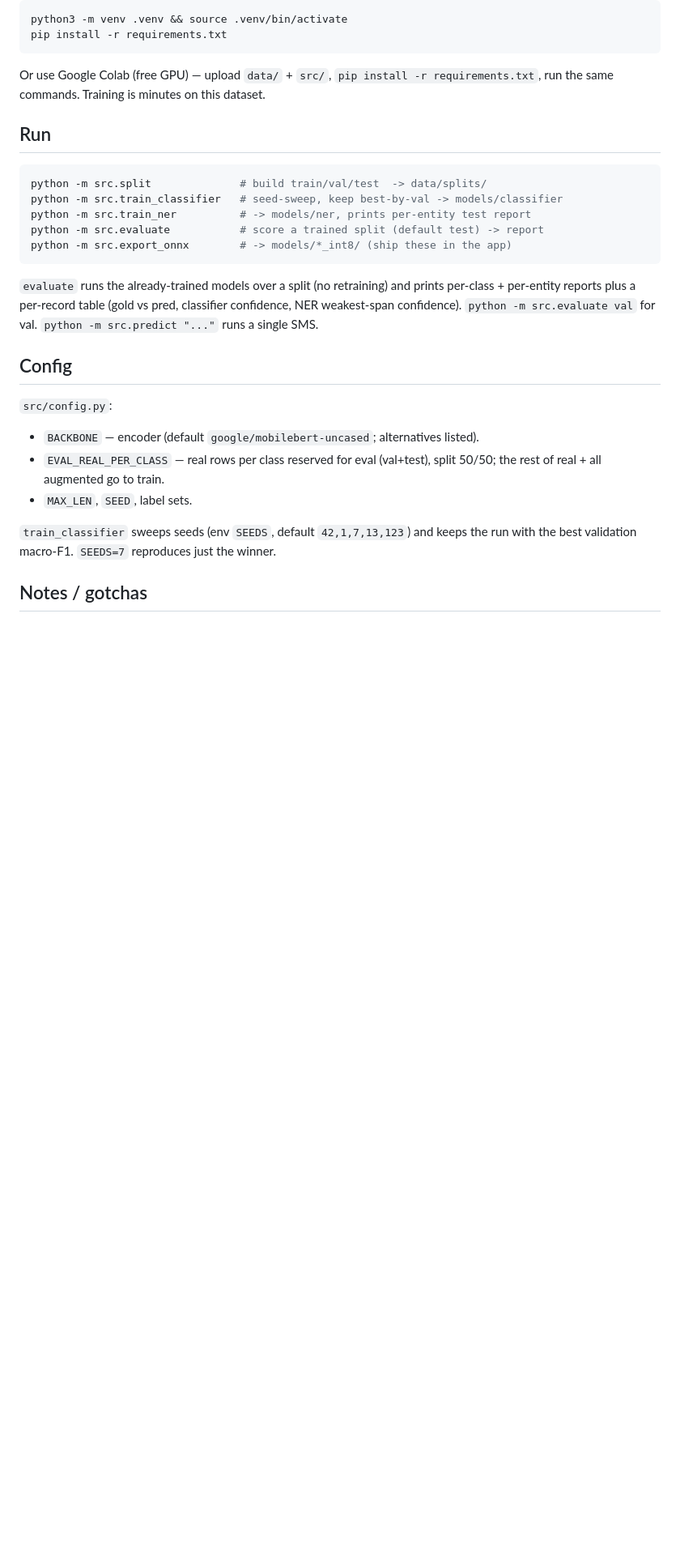
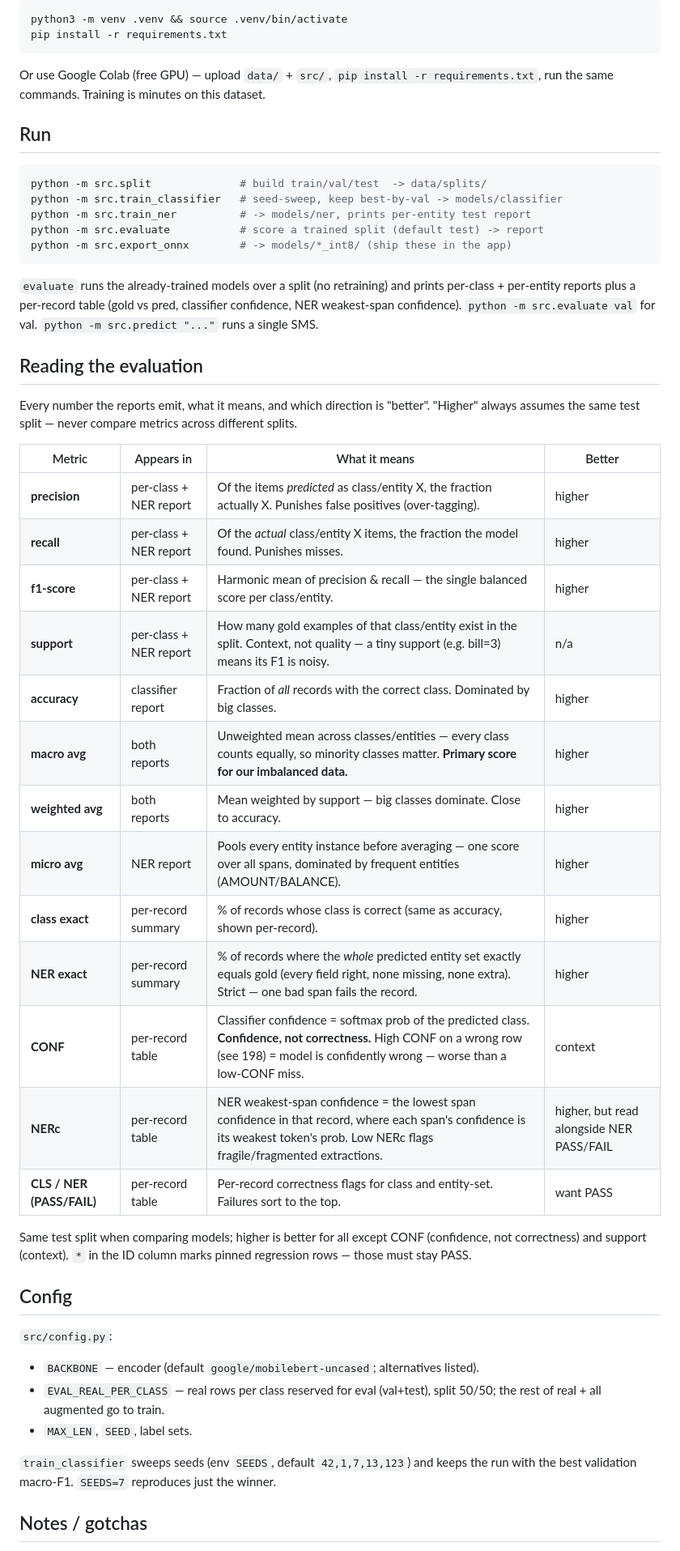
Before and after one commit to ahmedsadman/pawlet, a Markdown page: model-training/README.md, the part around one of its changes. Shown at 81% size. Drawn GitHub-style; blank space fills up the shorter version.

```diff
--- a/model-training/README.md
+++ b/model-training/README.md
@@ -50,6 +91,32 @@ per-class + per-entity reports plus a per-record table (gold vs pred, classifier
 confidence, NER weakest-span confidence). `python -m src.evaluate val` for val.
 `python -m src.predict "..."` runs a single SMS.
 
+## Reading the evaluation
+
+Every number the reports emit, what it means, and which direction is "better".
+"Higher" always assumes the same test split — never compare metrics across
+different splits.
+
+| Metric | Appears in | What it means | Better |
+|--------|-----------|---------------|--------|
+| **precision** | per-class + NER report | Of the items *predicted* as class/entity X, the fraction actually X. Punishes false positives (over-tagging). | higher |
+| **recall** | per-class + NER report | Of the *actual* class/entity X items, the fraction the model found. Punishes misses. | higher |
+| **f1-score** | per-class + NER report | Harmonic mean of precision & recall — the single balanced score per class/entity. | higher |
+| **support** | per-class + NER report | How many gold examples of that class/entity exist in the split. Context, not quality — a tiny support (e.g. bill=3) means its F1 is noisy. | n/a |
+| **accuracy** | classifier report | Fraction of *all* records with the correct class. Dominated by big classes. | higher |
+| **macro avg** | both reports | Unweighted mean across classes/entities — every class counts equally, so minority classes matter. **Primary score for our imbalanced data.** | higher |
+| **weighted avg** | both reports | Mean weighted by support — big classes dominate. Close to accuracy. | higher |
+| **micro avg** | NER report | Pools every entity instance before averaging — one score over all spans, dominated by frequent entities (AMOUNT/BALANCE). | higher |
+| **class exact** | per-record summary | % of records whose class is correct (same as accuracy, shown per-record). | higher |
+| **NER exact** | per-record summary | % of records where the *whole* predicted entity set exactly equals gold (every field right, none missing, none extra). Strict — one bad span fails the record. | higher |
+| **CONF** | per-record table | Classifier confidence = softmax prob of the predicted class. **Confidence, not correctness.** High CONF on a wrong row (see 198) = model is confidently wrong — worse than a low-CONF miss. | context |
+| **NERc** | per-record table | NER weakest-span confidence = the lowest span confidence in that record, where each span's confidence is its weakest token's prob. Low NERc flags fragile/fragmented extractions. | higher, but read alongside NER PASS/FAIL |
+| **CLS / NER (PASS/FAIL)** | per-record table | Per-record correctness flags for class and entity-set. Failures sort to the top. | want PASS |
+
+Same test split when comparing models; higher is better for all except CONF
+(confidence, not correctness) and support (context). `*` in the ID column marks
+pinned regression rows — those must stay PASS.
+
 ## Config
 
 `src/config.py`:
```
Also changed, not shown: other parts of model-training/README.md (+42 -1 lines).
